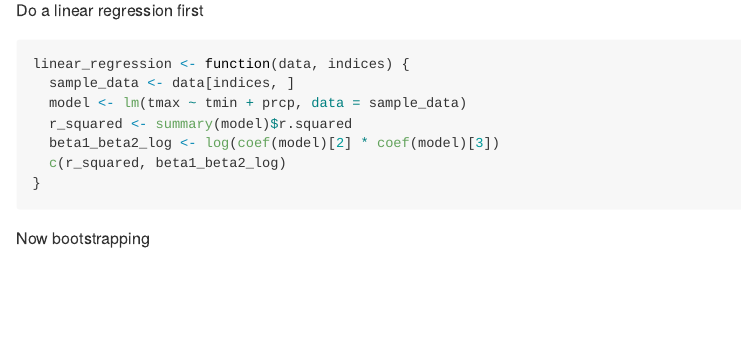
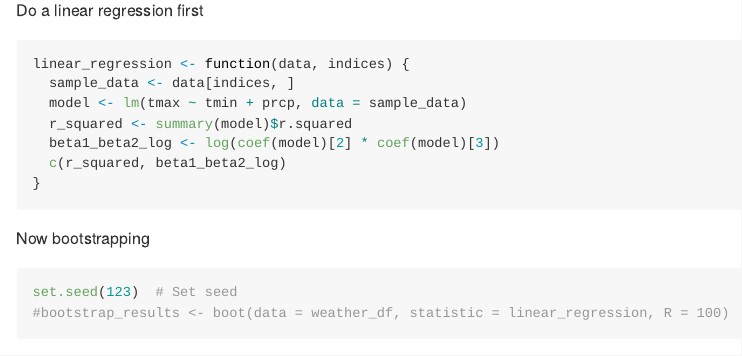
Before and after one commit to jgn2108/p8108_HW6_jgn2108, an R Markdown document (p8105_HW6_jgn2108.Rmd): the page in a window 1100 px wide, from 5490 px down. Rendered offline with R 4.5, knitr and Pandoc, with nearby package versions; some code elsewhere in the file could not run offline; long lines of code are wrapped.

Commit message:
this bootstrapping command did not work: > bootstrap_results <- boot(data = weather_df, statistic = linear_regression, R = 5000) Error: vector memory exhausted (limit reached?)

````diff
--- a/p8105_HW6_jgn2108.Rmd
+++ b/p8105_HW6_jgn2108.Rmd
@@ -182,5 +182,6 @@ linear_regression <- function(data, indices) {
 
 Now bootstrapping
 ```{r}
-
+set.seed(123)  # Set seed
+#bootstrap_results <- boot(data = weather_df, statistic = linear_regression, R = 100)
 ```
````
